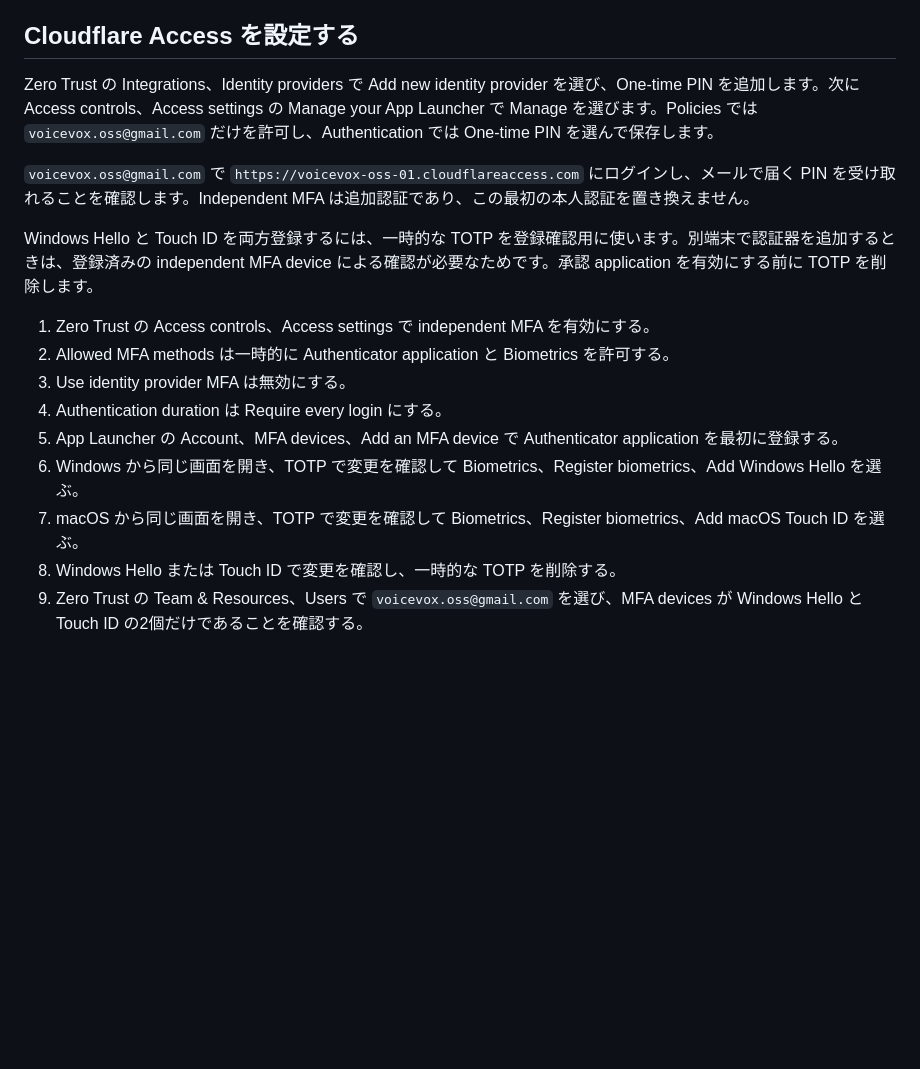
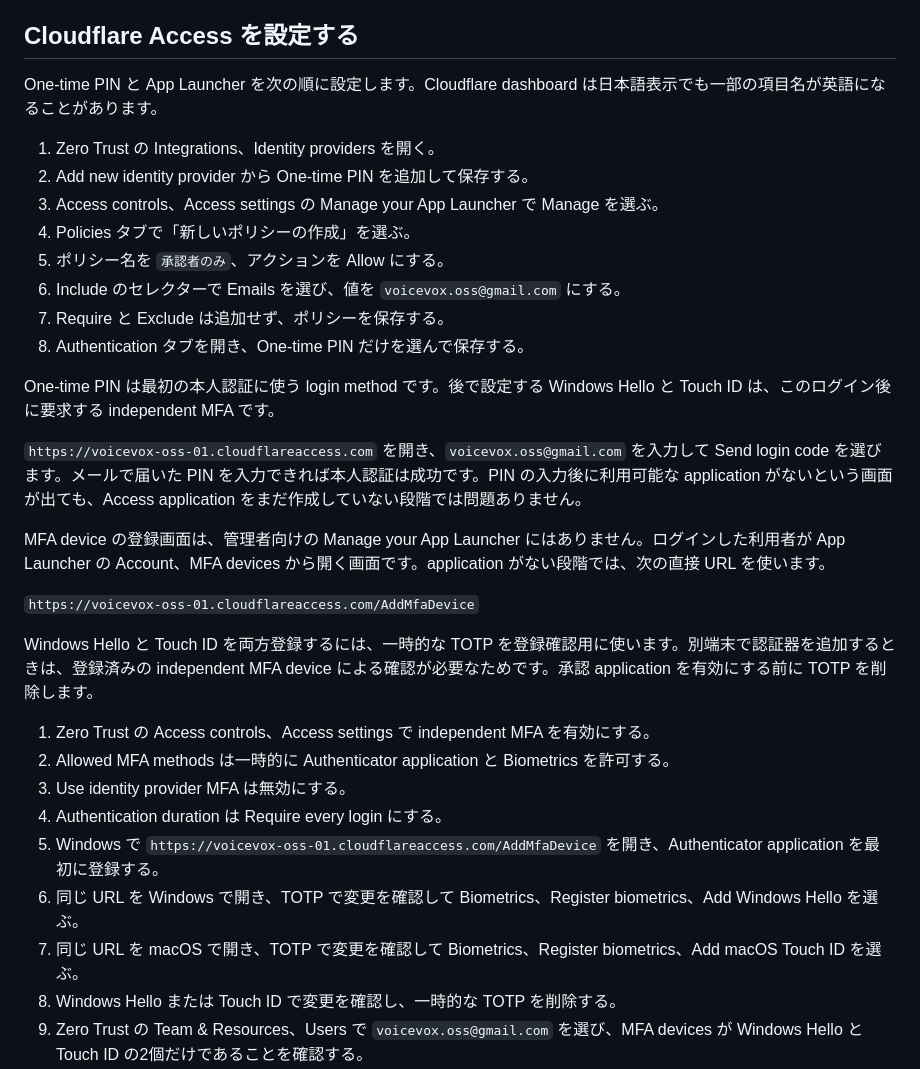
Before and after one commit to Hiroshiba/check-github-pages-passkey, a Markdown page: docs/required-setup.md, the part around the change. Drawn GitHub-style; blank space fills up the shorter version.

Commit message:
docs: Access の登録手順を詳しくする

```diff
--- a/docs/required-setup.md
+++ b/docs/required-setup.md
@@ -170,9 +170,24 @@ GitHub からダウンロードした秘密鍵はリポジトリの外へ置き
 
 ## Cloudflare Access を設定する
 
-Zero Trust の Integrations、Identity providers で Add new identity provider を選び、One-time PIN を追加します。次に Access controls、Access settings の Manage your App Launcher で Manage を選びます。Policies では `voicevox.oss@gmail.com` だけを許可し、Authentication では One-time PIN を選んで保存します。
+One-time PIN と App Launcher を次の順に設定します。Cloudflare dashboard は日本語表示でも一部の項目名が英語になることがあります。
 
-`voicevox.oss@gmail.com` で `https://voicevox-oss-01.cloudflareaccess.com` にログインし、メールで届く PIN を受け取れることを確認します。Independent MFA は追加認証であり、この最初の本人認証を置き換えません。
+1. Zero Trust の Integrations、Identity providers を開く。
+2. Add new identity provider から One-time PIN を追加して保存する。
+3. Access controls、Access settings の Manage your App Launcher で Manage を選ぶ。
+4. Policies タブで「新しいポリシーの作成」を選ぶ。
+5. ポリシー名を `承認者のみ`、アクションを Allow にする。
+6. Include のセレクターで Emails を選び、値を `voicevox.oss@gmail.com` にする。
+7. Require と Exclude は追加せず、ポリシーを保存する。
+8. Authentication タブを開き、One-time PIN だけを選んで保存する。
+
+One-time PIN は最初の本人認証に使う login method です。後で設定する Windows Hello と Touch ID は、このログイン後に要求する independent MFA です。
+
+`https://voicevox-oss-01.cloudflareaccess.com` を開き、`voicevox.oss@gmail.com` を入力して Send login code を選びます。メールで届いた PIN を入力できれば本人認証は成功です。PIN の入力後に利用可能な application がないという画面が出ても、Access application をまだ作成していない段階では問題ありません。
+
+MFA device の登録画面は、管理者向けの Manage your App Launcher にはありません。ログインした利用者が App Launcher の Account、MFA devices から開く画面です。application がない段階では、次の直接 URL を使います。
+
+`https://voicevox-oss-01.cloudflareaccess.com/AddMfaDevice`
 
 Windows Hello と Touch ID を両方登録するには、一時的な TOTP を登録確認用に使います。別端末で認証器を追加するときは、登録済みの independent MFA device による確認が必要なためです。承認 application を有効にする前に TOTP を削除します。
 
@@ -180,9 +195,9 @@ Windows Hello と Touch ID を両方登録するには、一時的な TOTP を
 2. Allowed MFA methods は一時的に Authenticator application と Biometrics を許可する。
 3. Use identity provider MFA は無効にする。
 4. Authentication duration は Require every login にする。
-5. App Launcher の Account、MFA devices、Add an MFA device で Authenticator application を最初に登録する。
-6. Windows から同じ画面を開き、TOTP で変更を確認して Biometrics、Register biometrics、Add Windows Hello を選ぶ。
-7. macOS から同じ画面を開き、TOTP で変更を確認して Biometrics、Register biometrics、Add macOS Touch ID を選ぶ。
+5. Windows で `https://voicevox-oss-01.cloudflareaccess.com/AddMfaDevice` を開き、Authenticator application を最初に登録する。
+6. 同じ URL を Windows で開き、TOTP で変更を確認して Biometrics、Register biometrics、Add Windows Hello を選ぶ。
+7. 同じ URL を macOS で開き、TOTP で変更を確認して Biometrics、Register biometrics、Add macOS Touch ID を選ぶ。
 8. Windows Hello または Touch ID で変更を確認し、一時的な TOTP を削除する。
 9. Zero Trust の Team & Resources、Users で `voicevox.oss@gmail.com` を選び、MFA devices が Windows Hello と Touch ID の2個だけであることを確認する。
 10. Access settings の Allowed MFA methods を Biometrics だけに変更する。
```
